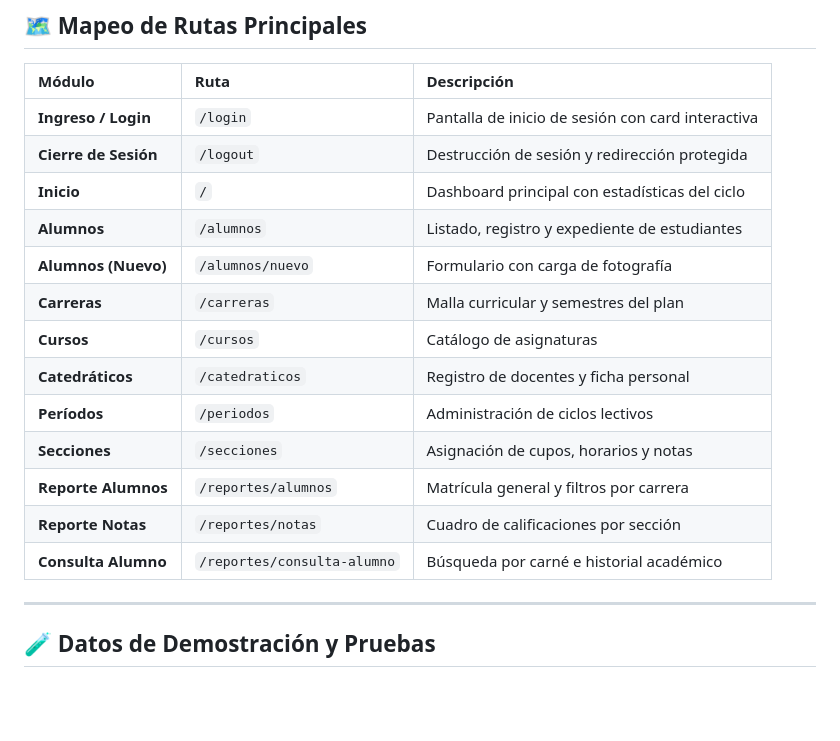
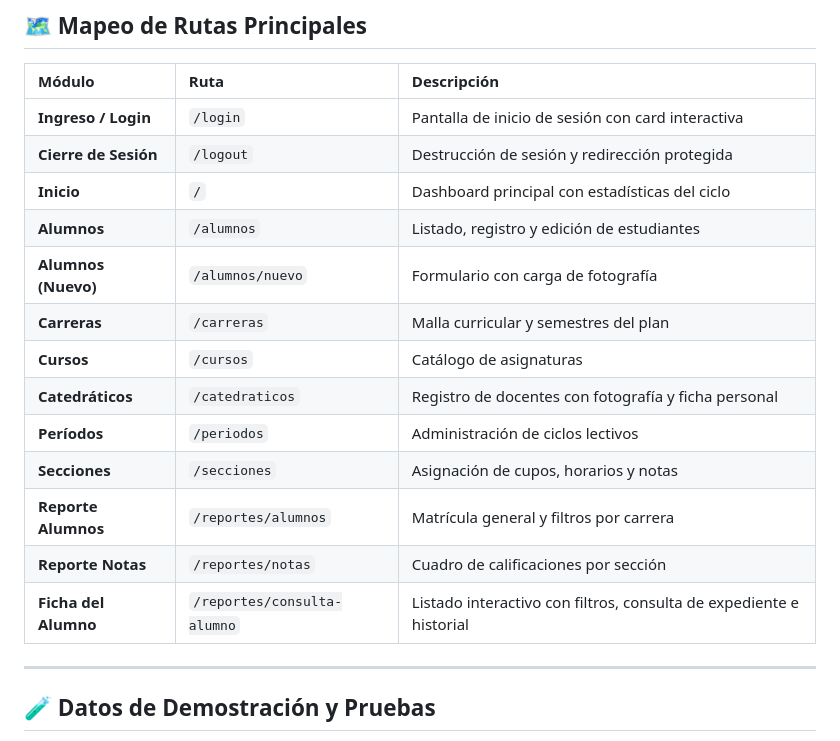
Before and after one commit to NoeAlvarado502/proyectodesarrolloweb, a Markdown page: README.md, the part around one of its changes. Drawn GitHub-style; blank space fills up the shorter version.

```diff
--- a/README.md
+++ b/README.md
@@ -218,16 +219,16 @@ http://localhost/ProyectoFinalFlight/
 | **Ingreso / Login** | `/login` | Pantalla de inicio de sesión con card interactiva |
 | **Cierre de Sesión** | `/logout` | Destrucción de sesión y redirección protegida |
 | **Inicio** | `/` | Dashboard principal con estadísticas del ciclo |
-| **Alumnos** | `/alumnos` | Listado, registro y expediente de estudiantes |
+| **Alumnos** | `/alumnos` | Listado, registro y edición de estudiantes |
 | **Alumnos (Nuevo)** | `/alumnos/nuevo` | Formulario con carga de fotografía |
 | **Carreras** | `/carreras` | Malla curricular y semestres del plan |
 | **Cursos** | `/cursos` | Catálogo de asignaturas |
-| **Catedráticos** | `/catedraticos` | Registro de docentes y ficha personal |
+| **Catedráticos** | `/catedraticos` | Registro de docentes con fotografía y ficha personal |
 | **Períodos** | `/periodos` | Administración de ciclos lectivos |
 | **Secciones** | `/secciones` | Asignación de cupos, horarios y notas |
 | **Reporte Alumnos** | `/reportes/alumnos` | Matrícula general y filtros por carrera |
 | **Reporte Notas** | `/reportes/notas` | Cuadro de calificaciones por sección |
-| **Consulta Alumno** | `/reportes/consulta-alumno` | Búsqueda por carné e historial académico |
+| **Ficha del Alumno** | `/reportes/consulta-alumno` | Listado interactivo con filtros, consulta de expediente e historial |
 
 ---
 
```
Also changed, not shown: other parts of README.md (+10 -9 lines).
